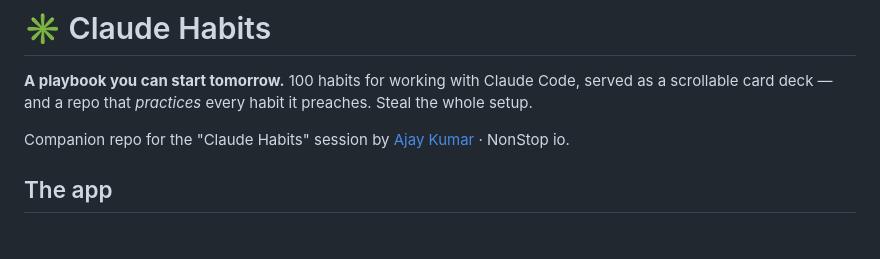
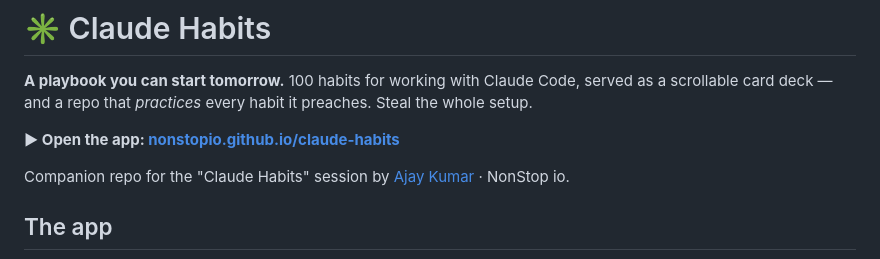
Before and after one commit to nonstopio/claude-habits, a Markdown page: README.md, the part around the change. Drawn GitHub-style; blank space fills up the shorter version.

Commit message:
docs: link the live app from the README
Co-Authored-By: Claude Fable 5 <noreply@anthropic.com>

```diff
--- a/README.md
+++ b/README.md
@@ -1,6 +1,8 @@
 # ✳ Claude Habits
 
 **A playbook you can start tomorrow.** 100 habits for working with Claude Code, served as a scrollable card deck — and a repo that _practices_ every habit it preaches. Steal the whole setup.
+
+**▶ Open the app: [nonstopio.github.io/claude-habits](https://nonstopio.github.io/claude-habits/)**
 
 Companion repo for the "Claude Habits" session by [Ajay Kumar](https://github.com/ProjectAJ14) · NonStop io.
 
```
